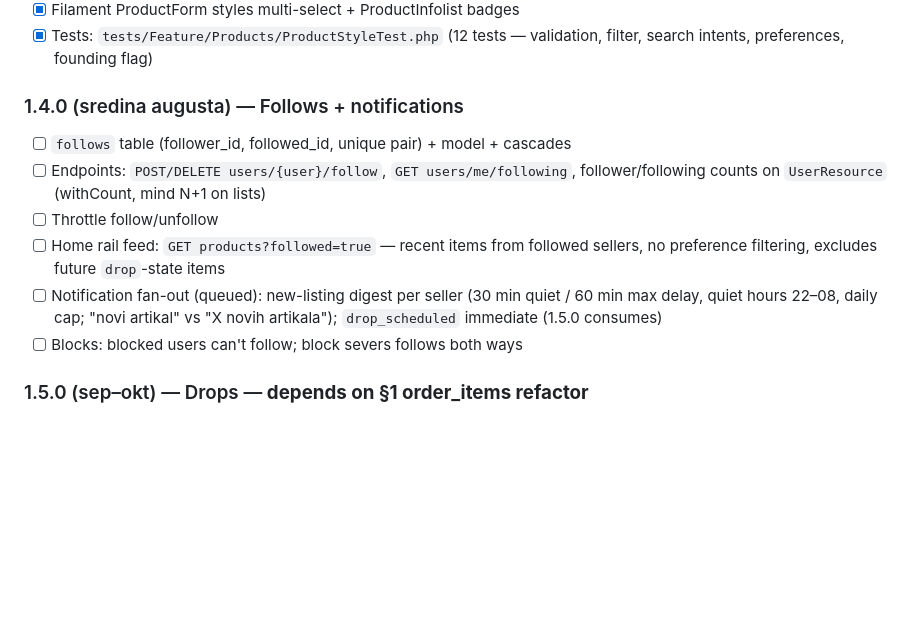
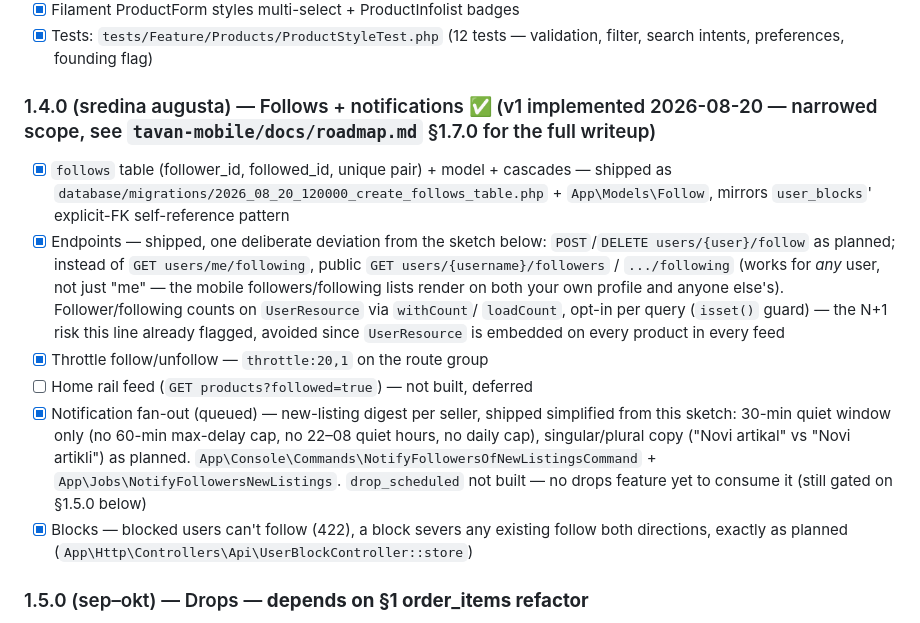
Before and after one commit to ezahirovic3/tavan-backend, a Markdown page: docs/ROADMAP.md, the part around the change. GitHub-like rendering; blank space fills up the shorter version.

Commit message:
docs: close out 1.4.0 Follows stub — v1 shipped, narrowed scope
Reconciles the unbuilt 1.4.0 sketch with what actually shipped
(tavan-mobile 1.7.0): table/model/endpoints/throttle/blocks all done,
notification fan-out shipped simplified (30-min quiet window only, no
max-delay cap/quiet-hours/daily-cap), home rail and drop_scheduled still
not built.

Co-Authored-By: Claude Sonnet 5 <noreply@anthropic.com>

```diff
--- a/docs/ROADMAP.md
+++ b/docs/ROADMAP.md
@@ -225,18 +225,32 @@ C2C card payments are not currently supported in Bosnia. Requires obrt (sole tra
 - [x] Tests: `tests/Feature/Products/ProductStyleTest.php` (12 tests — validation,
       filter, search intents, preferences, founding flag)
 
-### 1.4.0 (sredina augusta) — Follows + notifications
+### 1.4.0 (sredina augusta) — Follows + notifications ✅ (v1 implemented 2026-08-20 — narrowed scope, see `tavan-mobile/docs/roadmap.md` §1.7.0 for the full writeup)
 
-- [ ] `follows` table (follower_id, followed_id, unique pair) + model + cascades
-- [ ] Endpoints: `POST/DELETE users/{user}/follow`, `GET users/me/following`,
-      follower/following counts on `UserResource` (withCount, mind N+1 on lists)
-- [ ] Throttle follow/unfollow
-- [ ] Home rail feed: `GET products?followed=true` — recent items from followed
-      sellers, no preference filtering, excludes future `drop`-state items
-- [ ] Notification fan-out (queued): new-listing digest per seller (30 min quiet /
-      60 min max delay, quiet hours 22–08, daily cap; "novi artikal" vs "X novih
-      artikala"); `drop_scheduled` immediate (1.5.0 consumes)
-- [ ] Blocks: blocked users can't follow; block severs follows both ways
+- [x] `follows` table (follower_id, followed_id, unique pair) + model + cascades —
+      shipped as `database/migrations/2026_08_20_120000_create_follows_table.php`
+      + `App\Models\Follow`, mirrors `user_blocks`' explicit-FK self-reference pattern
+- [x] Endpoints — shipped, one deliberate deviation from the sketch below:
+      `POST`/`DELETE users/{user}/follow` as planned; instead of
+      `GET users/me/following`, public `GET users/{username}/followers` /
+      `.../following` (works for *any* user, not just "me" — the mobile
+      followers/following lists render on both your own profile and anyone
+      else's). Follower/following counts on `UserResource` via `withCount`/
+      `loadCount`, opt-in per query (`isset()` guard) — the N+1 risk this
+      line already flagged, avoided since `UserResource` is embedded on
+      every product in every feed
+- [x] Throttle follow/unfollow — `throttle:20,1` on the route group
+- [ ] Home rail feed (`GET products?followed=true`) — not built, deferred
+- [x] Notification fan-out (queued) — new-listing digest per seller, shipped
+      simplified from this sketch: 30-min quiet window only (no 60-min
+      max-delay cap, no 22–08 quiet hours, no daily cap), singular/plural
+      copy ("Novi artikal" vs "Novi artikli") as planned.
+      `App\Console\Commands\NotifyFollowersOfNewListingsCommand` +
+      `App\Jobs\NotifyFollowersNewListings`. `drop_scheduled` not built —
+      no drops feature yet to consume it (still gated on §1.5.0 below)
+- [x] Blocks — blocked users can't follow (422), a block severs any existing
+      follow both directions, exactly as planned
+      (`App\Http\Controllers\Api\UserBlockController::store`)
 
 ### 1.5.0 (sep–okt) — Drops — **depends on §1 order_items refactor**
 
```
